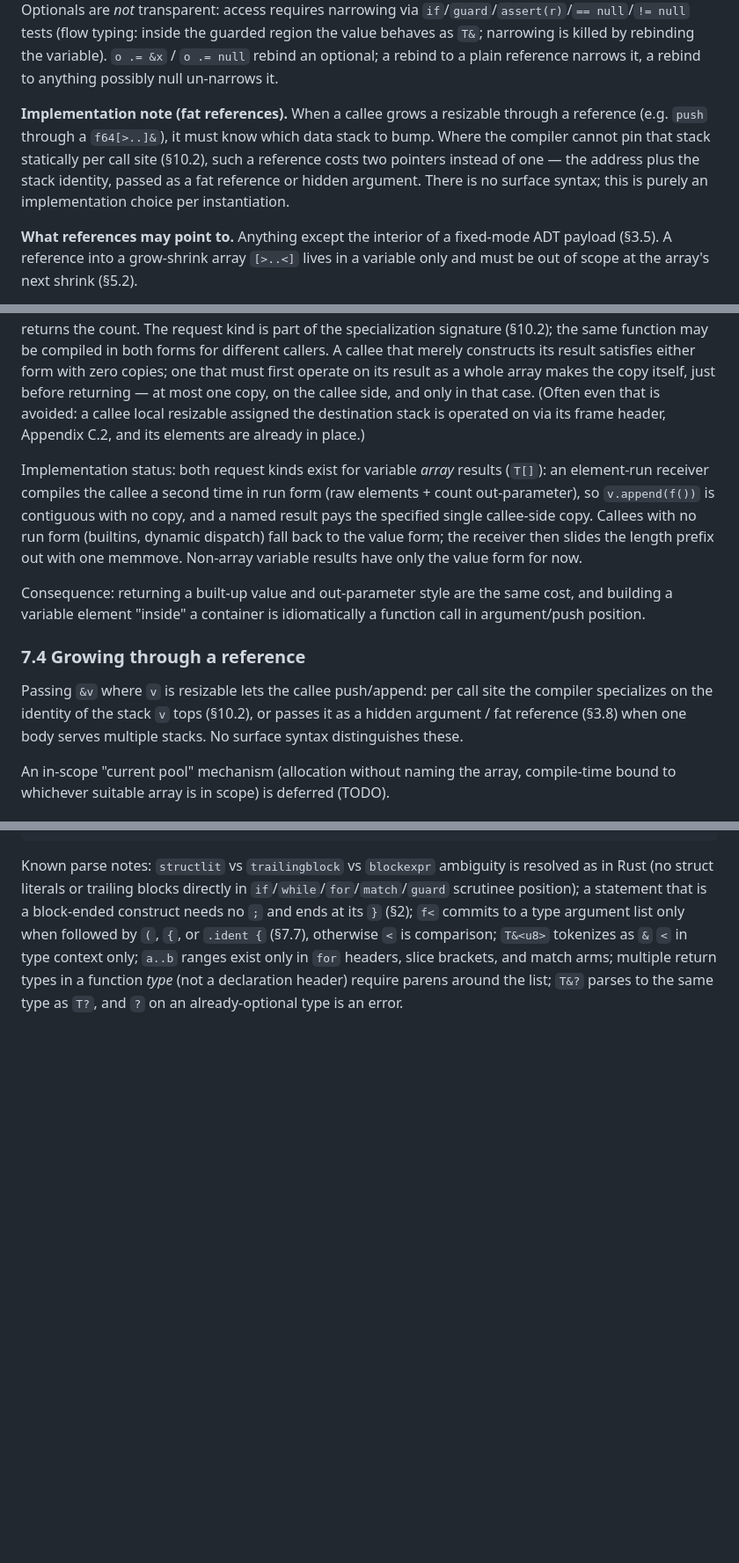
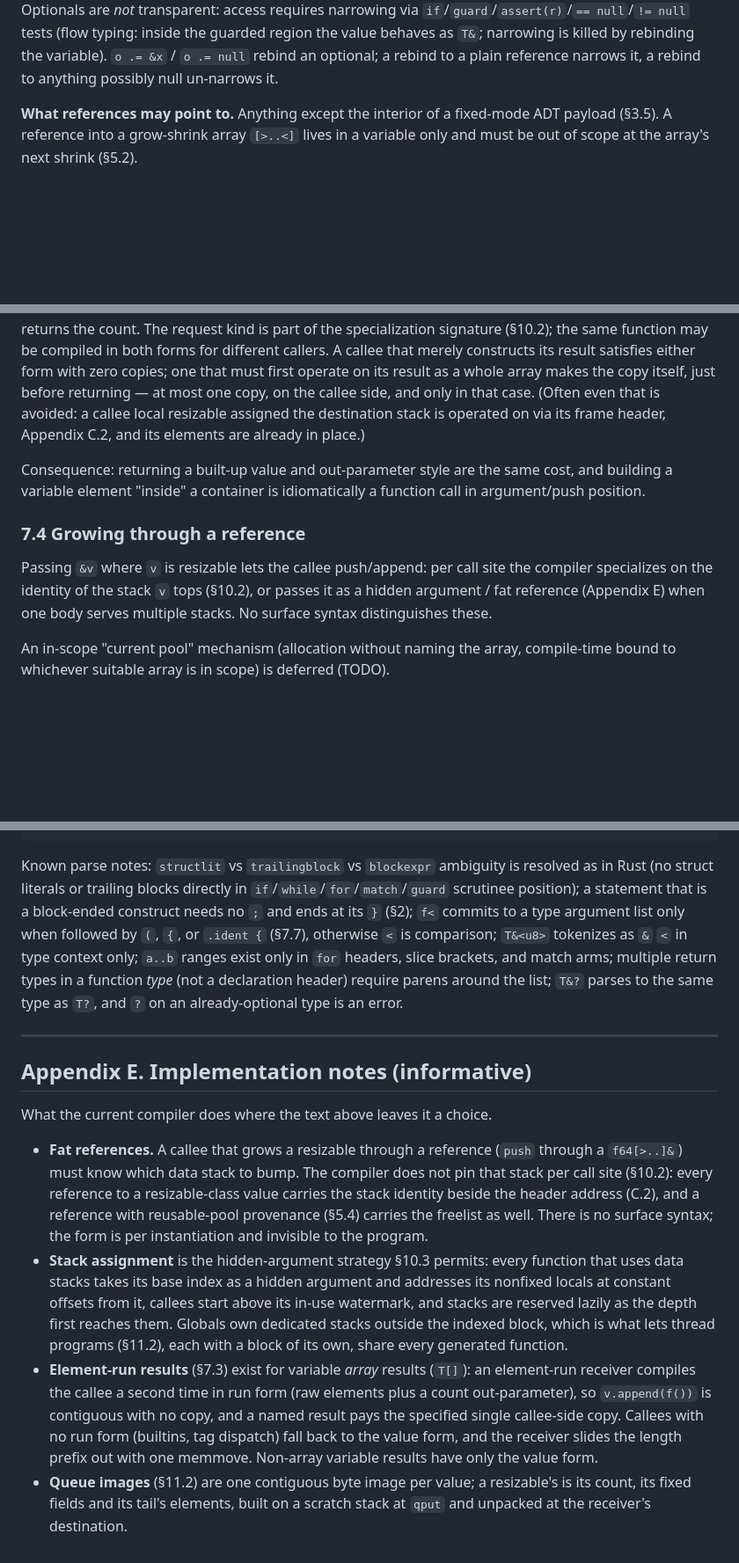
Before and after one commit to aardappel/goose, a Markdown page: docs/goose_spec.md, 3 parts joined by grey strips. Shown at 88% size. GitHub-like rendering; blank space fills up the shorter version.

```diff
--- a/docs/goose_spec.md
+++ b/docs/goose_spec.md
@@ -398,14 +398,6 @@ typing: inside the guarded region the value behaves as `T&`; narrowing is
 killed by rebinding the variable). `o .= &x` / `o .= null` rebind an
 optional; a rebind to a plain reference narrows it, a rebind to anything
 possibly null un-narrows it.
-
-**Implementation note (fat references).** When a callee grows a resizable
-through a reference (e.g. `push` through a `f64[>..]&`), it must know which
-data stack to bump. Where the compiler cannot pin that stack statically per
-call site (§10.2), such a reference costs two pointers instead of one — the
-address plus the stack identity, passed as a fat reference or hidden
-argument. There is no surface syntax; this is purely an implementation
-choice per instantiation.
 
 **What references may point to.** Anything except the interior of a
 fixed-mode ADT payload (§3.5). A reference into a grow-shrink array `[>..<]`
@@ -1097,14 +1089,6 @@ only in that case. (Often even that is avoided: a callee local resizable
 assigned the destination stack is operated on via its frame header,
 Appendix C.2, and its elements are already in place.)
 
-Implementation status: both request kinds exist for variable *array* results
-(`T[]`): an element-run receiver compiles the callee a second time in run
-form (raw elements + count out-parameter), so `v.append(f())` is contiguous
-with no copy, and a named result pays the specified single callee-side copy.
-Callees with no run form (builtins, dynamic dispatch) fall back to the value
-form; the receiver then slides the length prefix out with one memmove.
-Non-array variable results have only the value form for now.
-
 Consequence: returning a built-up value and out-parameter style are the same
 cost, and building a variable element "inside" a container is idiomatically a
 function call in argument/push position.
@@ -1113,7 +1097,7 @@ function call in argument/push position.
 
 Passing `&v` where `v` is resizable lets the callee push/append: per call
 site the compiler specializes on the identity of the stack `v` tops (§10.2),
-or passes it as a hidden argument / fat reference (§3.8) when one body serves
+or passes it as a hidden argument / fat reference (Appendix E) when one body serves
 multiple stacks. No surface syntax distinguishes these.
 
 An in-scope "current pool" mechanism (allocation without naming the array,
@@ -2110,3 +2118,34 @@ commits to a type argument list only when followed by `(`, `{`, or
 brackets, and match arms; multiple return types in a function *type* (not a
 declaration header) require parens around the list; `T&?` parses to the
 same type as `T?`, and `?` on an already-optional type is an error.
+
+---
+
+## Appendix E. Implementation notes (informative)
+
+What the current compiler does where the text above leaves it a choice.
+
+* **Fat references.** A callee that grows a resizable through a reference
+  (`push` through a `f64[>..]&`) must know which data stack to bump. The
+  compiler does not pin that stack per call site (§10.2): every reference
+  to a resizable-class value carries the stack identity beside the header
+  address (C.2), and a reference with reusable-pool provenance (§5.4)
+  carries the freelist as well. There is no surface syntax; the form is per
+  instantiation and invisible to the program.
+* **Stack assignment** is the hidden-argument strategy §10.3 permits: every
+  function that uses data stacks takes its base index as a hidden argument
+  and addresses its nonfixed locals at constant offsets from it, callees
+  start above its in-use watermark, and stacks are reserved lazily as the
+  depth first reaches them. Globals own dedicated stacks outside the indexed
+  block, which is what lets thread programs (§11.2), each with a block of
+  its own, share every generated function.
+* **Element-run results** (§7.3) exist for variable *array* results
+  (`T[]`): an element-run receiver compiles the callee a second time in run
+  form (raw elements plus a count out-parameter), so `v.append(f())` is
+  contiguous with no copy, and a named result pays the specified single
+  callee-side copy. Callees with no run form (builtins, tag dispatch) fall
+  back to the value form, and the receiver slides the length prefix out
+  with one memmove. Non-array variable results have only the value form.
+* **Queue images** (§11.2) are one contiguous byte image per value; a
+  resizable's is its count, its fixed fields and its tail's elements, built
+  on a scratch stack at `qput` and unpacked at the receiver's destination.
```
Also changed, not shown: other parts of docs/goose_spec.md (+30 -6 lines).
